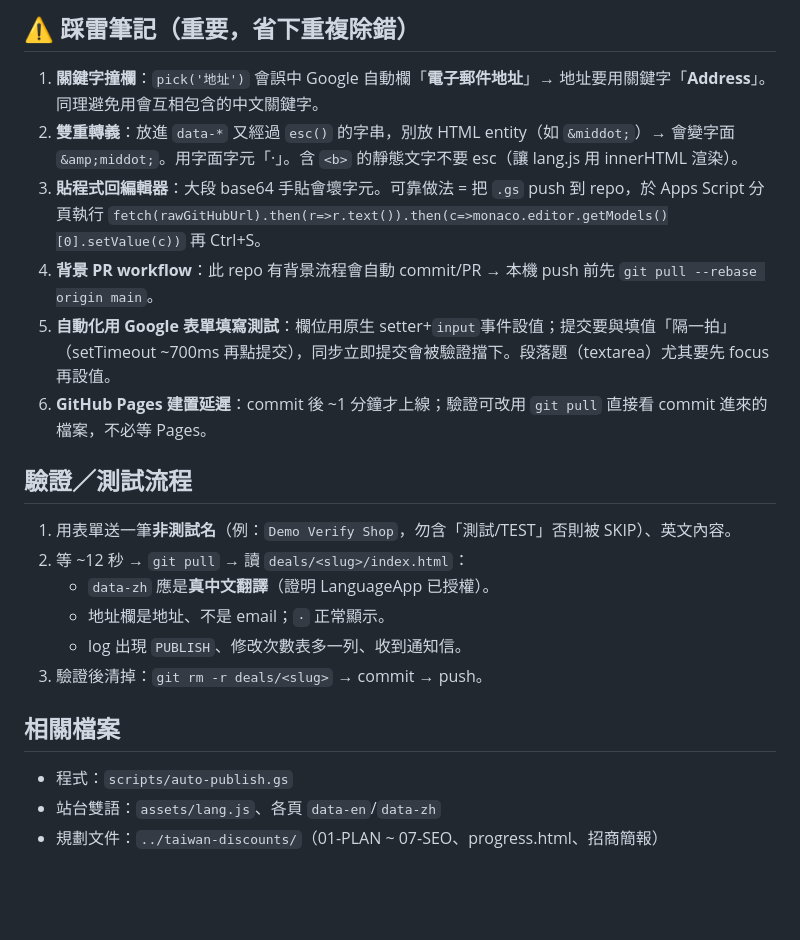
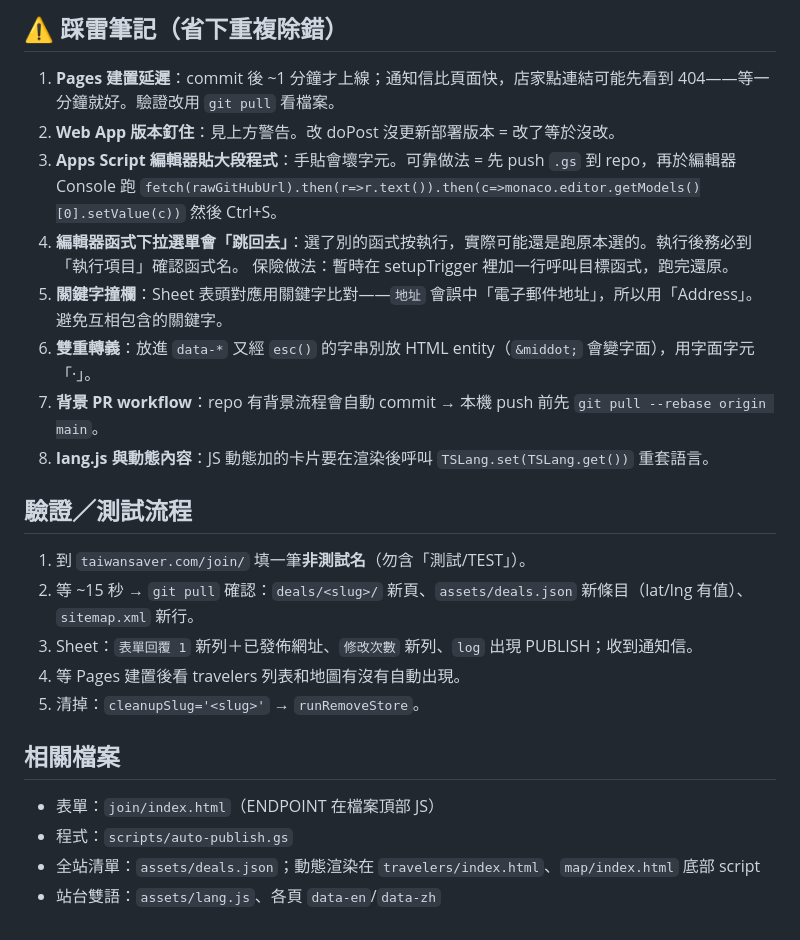
Before and after one commit to PeterPanTW/taiwansaver, a Markdown page: skills/taiwansaver-merchant-onboarding/SKILL.md, the part around one of its changes. GitHub-like rendering; blank space fills up the shorter version.

```diff
--- a/skills/taiwansaver-merchant-onboarding/SKILL.md
+++ b/skills/taiwansaver-merchant-onboarding/SKILL.md
@@ -57,22 +59,25 @@ description: >
 
-## ⚠️ 踩雷筆記（重要，省下重複除錯）
-1. **關鍵字撞欄**：`pick('地址')` 會誤中 Google 自動欄「**電子郵件地址**」→ 地址要用關鍵字「**Address**」。同理避免用會互相包含的中文關鍵字。
-2. **雙重轉義**：放進 `data-*` 又經過 `esc()` 的字串，別放 HTML entity（如 `&middot;`）→ 會變字面 `&amp;middot;`。用字面字元「·」。含 `<b>` 的靜態文字不要 esc（讓 lang.js 用 innerHTML 渲染）。
-3. **貼程式回編輯器**：大段 base64 手貼會壞字元。可靠做法 = 把 `.gs` push 到 repo，於 Apps Script 分頁執行
-   `fetch(rawGitHubUrl).then(r=>r.text()).then(c=>monaco.editor.getModels()[0].setValue(c))` 再 Ctrl+S。
-4. **背景 PR workflow**：此 repo 有背景流程會自動 commit/PR → 本機 push 前先 `git pull --rebase origin main`。
-5. **自動化用 Google 表單填寫測試**：欄位用原生 setter+`input`事件設值；提交要與填值「隔一拍」（setTimeout ~700ms 再點提交），同步立即提交會被驗證擋下。段落題（textarea）尤其要先 focus 再設值。
-6. **GitHub Pages 建置延遲**：commit 後 ~1 分鐘才上線；驗證可改用 `git pull` 直接看 commit 進來的檔案，不必等 Pages。
+## ⚠️ 踩雷筆記（省下重複除錯）
+1. **Pages 建置延遲**：commit 後 ~1 分鐘才上線；通知信比頁面快，店家點連結可能先看到 404——等一分鐘就好。驗證改用 `git pull` 看檔案。
+2. **Web App 版本釘住**：見上方警告。改 doPost 沒更新部署版本 = 改了等於沒改。
+3. **Apps Script 編輯器貼大段程式**：手貼會壞字元。可靠做法 = 先 push `.gs` 到 repo，再於編輯器 Console 跑
+   `fetch(rawGitHubUrl).then(r=>r.text()).then(c=>monaco.editor.getModels()[0].setValue(c))` 然後 Ctrl+S。
+4. **編輯器函式下拉選單會「跳回去」**：選了別的函式按執行，實際可能還是跑原本選的。執行後務必到「執行項目」確認函式名。
+   保險做法：暫時在 setupTrigger 裡加一行呼叫目標函式，跑完還原。
+5. **關鍵字撞欄**：Sheet 表頭對應用關鍵字比對——`地址` 會誤中「電子郵件地址」，所以用「Address」。避免互相包含的關鍵字。
+6. **雙重轉義**：放進 `data-*` 又經 `esc()` 的字串別放 HTML entity（`&middot;` 會變字面），用字面字元「·」。
+7. **背景 PR workflow**：repo 有背景流程會自動 commit → 本機 push 前先 `git pull --rebase origin main`。
+8. **lang.js 與動態內容**：JS 動態加的卡片要在渲染後呼叫 `TSLang.set(TSLang.get())` 重套語言。
 
 ## 驗證／測試流程
-1. 用表單送一筆**非測試名**（例：`Demo Verify Shop`，勿含「測試/TEST」否則被 SKIP）、英文內容。
-2. 等 ~12 秒 → `git pull` → 讀 `deals/<slug>/index.html`：
-   - `data-zh` 應是**真中文翻譯**（證明 LanguageApp 已授權）。
-   - 地址欄是地址、不是 email；`·` 正常顯示。
-   - log 出現 `PUBLISH`、修改次數表多一列、收到通知信。
-3. 驗證後清掉：`git rm -r deals/<slug>` → commit → push。
+1. 到 `taiwansaver.com/join/` 填一筆**非測試名**（勿含「測試/TEST」）。
+2. 等 ~15 秒 → `git pull` 確認：`deals/<slug>/` 新頁、`assets/deals.json` 新條目（lat/lng 有值）、`sitemap.xml` 新行。
+3. Sheet：`表單回覆 1` 新列＋已發佈網址、`修改次數` 新列、`log` 出現 PUBLISH；收到通知信。
+4. 等 Pages 建置後看 travelers 列表和地圖有沒有自動出現。
+5. 清掉：`cleanupSlug='<slug>'` → `runRemoveStore`。
 
 ## 相關檔案
+- 表單：`join/index.html`（ENDPOINT 在檔案頂部 JS）
 - 程式：`scripts/auto-publish.gs`
+- 全站清單：`assets/deals.json`；動態渲染在 `travelers/index.html`、`map/index.html` 底部 script
 - 站台雙語：`assets/lang.js`、各頁 `data-en`/`data-zh`
-- 規劃文件：`../taiwan-discounts/`（01-PLAN ~ 07-SEO、progress.html、招商簡報）
```
Also changed, not shown: other parts of skills/taiwansaver-merchant-onboarding/SKILL.md (+40 -38 lines).
